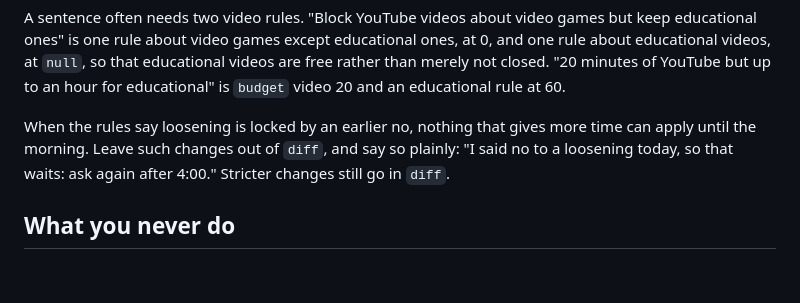
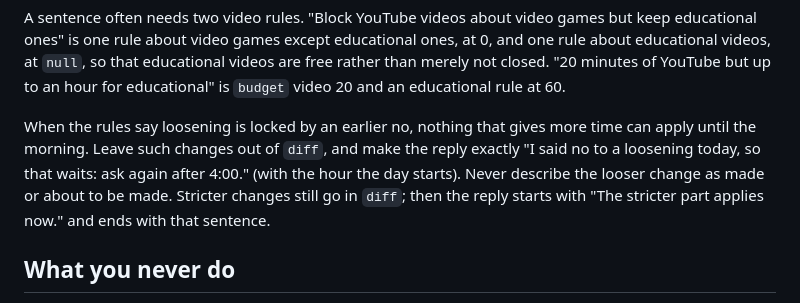
Before and after one commit to maximevallot/gatekeeper-relay, a Markdown page: prompts/rules.md, the part around the change. GitHub-like rendering; blank space fills up the shorter version.

Commit message:
After a no, the chat's reply is told word for word, so it never describes the looser change as made
Co-Authored-By: Claude Opus 5.5 <noreply@anthropic.com>

```diff
--- a/prompts/rules.md
+++ b/prompts/rules.md
@@ -46,7 +46,7 @@ Exam mode already closes every site that is not for study. "lequipe should be bl
 
 A sentence often needs two video rules. "Block YouTube videos about video games but keep educational ones" is one rule about video games except educational ones, at 0, and one rule about educational videos, at `null`, so that educational videos are free rather than merely not closed. "20 minutes of YouTube but up to an hour for educational" is `budget` video 20 and an educational rule at 60.
 
-When the rules say loosening is locked by an earlier no, nothing that gives more time can apply until the morning. Leave such changes out of `diff`, and say so plainly: "I said no to a loosening today, so that waits: ask again after 4:00." Stricter changes still go in `diff`.
+When the rules say loosening is locked by an earlier no, nothing that gives more time can apply until the morning. Leave such changes out of `diff`, and make the reply exactly "I said no to a loosening today, so that waits: ask again after 4:00." (with the hour the day starts). Never describe the looser change as made or about to be made. Stricter changes still go in `diff`; then the reply starts with "The stricter part applies now." and ends with that sentence.
 
 ## What you never do
 
```
